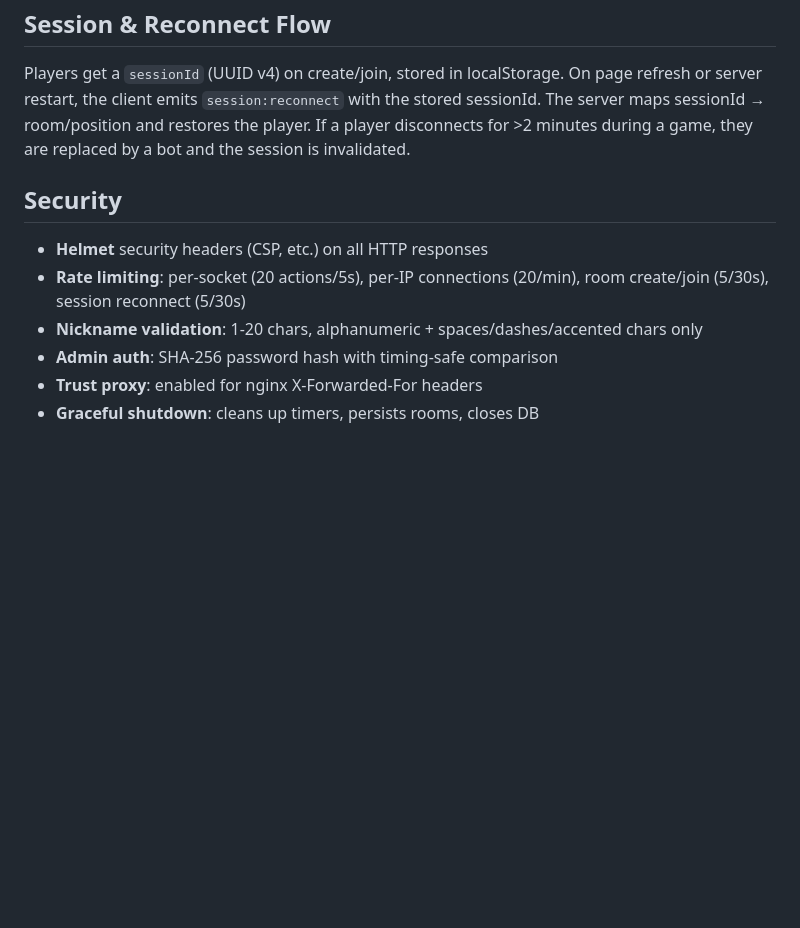
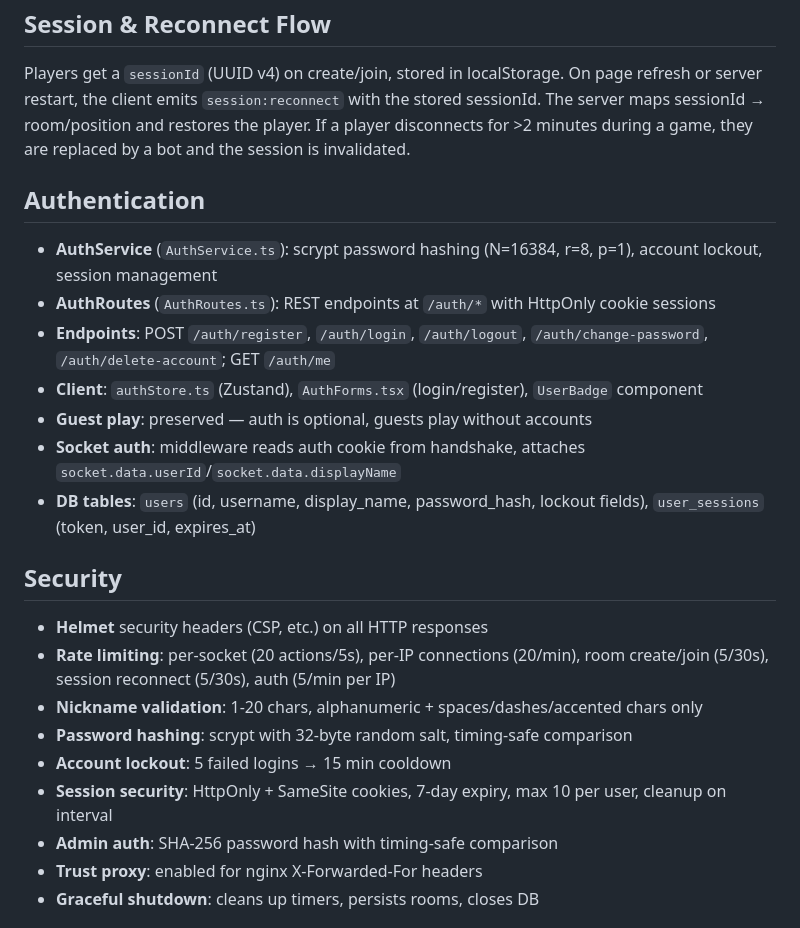
Before and after one commit to Dremix10/cyprus, a Markdown page: CLAUDE.md, the part around the change. Rendered like a GitHub page; blank space fills up the shorter version.

Commit message:
Document auth system in CLAUDE.md
Co-Authored-By: Claude Opus 4.6 (1M context) <noreply@anthropic.com>

```diff
--- a/CLAUDE.md
+++ b/CLAUDE.md
@@ -59,11 +59,24 @@ npm run clean        # Remove all dist/ folders
 
 Players get a `sessionId` (UUID v4) on create/join, stored in localStorage. On page refresh or server restart, the client emits `session:reconnect` with the stored sessionId. The server maps sessionId → room/position and restores the player. If a player disconnects for >2 minutes during a game, they are replaced by a bot and the session is invalidated.
 
+## Authentication
+
+- **AuthService** (`AuthService.ts`): scrypt password hashing (N=16384, r=8, p=1), account lockout, session management
+- **AuthRoutes** (`AuthRoutes.ts`): REST endpoints at `/auth/*` with HttpOnly cookie sessions
+- **Endpoints**: POST `/auth/register`, `/auth/login`, `/auth/logout`, `/auth/change-password`, `/auth/delete-account`; GET `/auth/me`
+- **Client**: `authStore.ts` (Zustand), `AuthForms.tsx` (login/register), `UserBadge` component
+- **Guest play**: preserved — auth is optional, guests play without accounts
+- **Socket auth**: middleware reads auth cookie from handshake, attaches `socket.data.userId`/`socket.data.displayName`
+- **DB tables**: `users` (id, username, display_name, password_hash, lockout fields), `user_sessions` (token, user_id, expires_at)
+
 ## Security
 
 - **Helmet** security headers (CSP, etc.) on all HTTP responses
-- **Rate limiting**: per-socket (20 actions/5s), per-IP connections (20/min), room create/join (5/30s), session reconnect (5/30s)
+- **Rate limiting**: per-socket (20 actions/5s), per-IP connections (20/min), room create/join (5/30s), session reconnect (5/30s), auth (5/min per IP)
 - **Nickname validation**: 1-20 chars, alphanumeric + spaces/dashes/accented chars only
+- **Password hashing**: scrypt with 32-byte random salt, timing-safe comparison
+- **Account lockout**: 5 failed logins → 15 min cooldown
+- **Session security**: HttpOnly + SameSite cookies, 7-day expiry, max 10 per user, cleanup on interval
 - **Admin auth**: SHA-256 password hash with timing-safe comparison
 - **Trust proxy**: enabled for nginx X-Forwarded-For headers
 - **Graceful shutdown**: cleans up timers, persists rooms, closes DB
```
